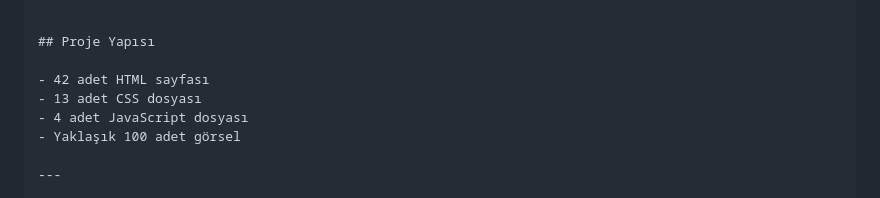
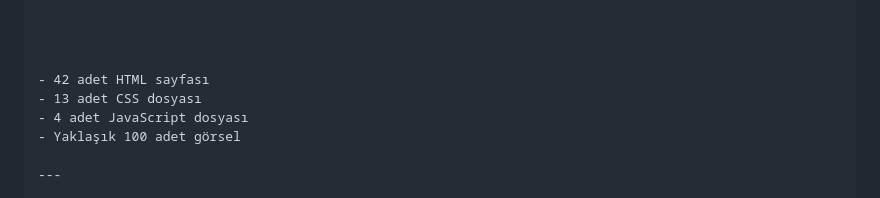
Before and after one commit to bekiryillmaz/ikitekermotor, a Markdown page: README.md, the part around the change. GitHub-like rendering.

```diff
--- a/README.md
+++ b/README.md
@@ -157,7 +157,7 @@ ikiteker-motor/
     └── siteye ait görseller
 
 
-## Proje Yapısı
+
 
 - 42 adet HTML sayfası
 - 13 adet CSS dosyası
```
